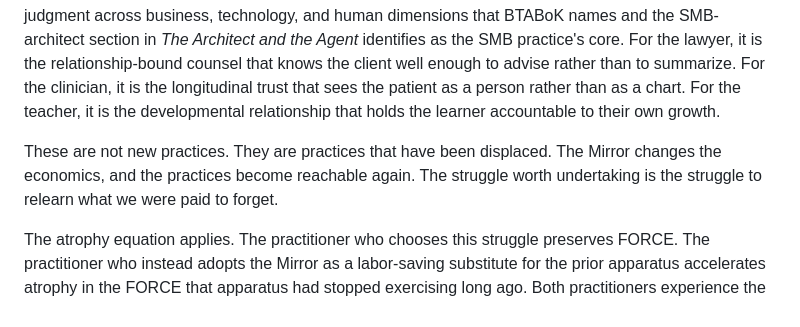
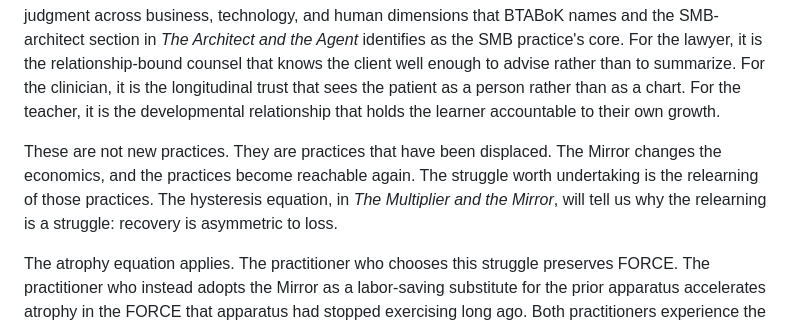
Before and after one commit to Realization-Engine/realization-engine.github.io, a Markdown page: docs/Mirror.md, the part around the change. GitHub-like rendering.

Commit message:
Replace 'paid to forget' with a forward reference to hysteresis
The closing of "The struggle reframed" used to read: "The struggle
worth undertaking is the struggle to relearn what we were paid to
forget." The "paid to forget" framing implied an agent who chose to
displace the practices, which is not the paper's claim. The
displacement was structural, not deliberate.

Replace with: "The struggle worth undertaking is the relearning of
those practices. The hysteresis equation, in The Multiplier and the
Mirror, will tell us why the relearning is a struggle: recovery is
asymmetric to loss."

The new closing pairs structurally with the section's opening, which
also forward-references an equation in M&M ("The atrophy equation,
in The Multiplier and the Mirror, will tell us..."). Atrophy at the
open names which struggle preserves FORCE; hysteresis at the close
names why the relearning of displaced practice is a struggle. No
agent personified, no implication of malevolence. The "those
practices" back-reference avoids repeating "have been displaced"
verbatim.

Co-Authored-By: Claude Opus 4.7 (1M context) <noreply@anthropic.com>

```diff
--- a/docs/Mirror.md
+++ b/docs/Mirror.md
@@ -100,7 +100,7 @@ The atrophy equation, in *The Multiplier and the Mirror*, will tell us that stru
 
 Perhaps the struggle worth undertaking is the struggle to do work whose substance the Mirror cannot replace, in service of populations the prior structure had no economics to reach. This is not abstract. It is concrete. For the engineer, it is the specification work the companion memorandum argues for: the precise commitment to behavior the Mirror cannot author for you. For the architect, it is the integrative judgment across business, technology, and human dimensions that BTABoK names and the SMB-architect section in *The Architect and the Agent* identifies as the SMB practice's core. For the lawyer, it is the relationship-bound counsel that knows the client well enough to advise rather than to summarize. For the clinician, it is the longitudinal trust that sees the patient as a person rather than as a chart. For the teacher, it is the developmental relationship that holds the learner accountable to their own growth.
 
-These are not new practices. They are practices that have been displaced. The Mirror changes the economics, and the practices become reachable again. The struggle worth undertaking is the struggle to relearn what we were paid to forget.
+These are not new practices. They are practices that have been displaced. The Mirror changes the economics, and the practices become reachable again. The struggle worth undertaking is the relearning of those practices. The hysteresis equation, in *The Multiplier and the Mirror*, will tell us why the relearning is a struggle: recovery is asymmetric to loss.
 
 The atrophy equation applies. The practitioner who chooses this struggle preserves FORCE. The practitioner who instead adopts the Mirror as a labor-saving substitute for the prior apparatus accelerates atrophy in the FORCE that apparatus had stopped exercising long ago. Both practitioners experience the Mirror's pressure. They experience it differently because the struggle they are choosing is different.
 
```
